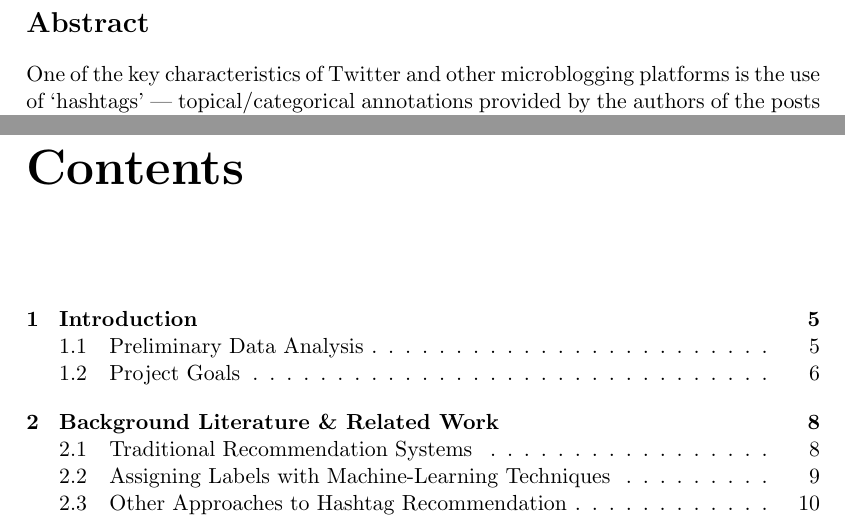
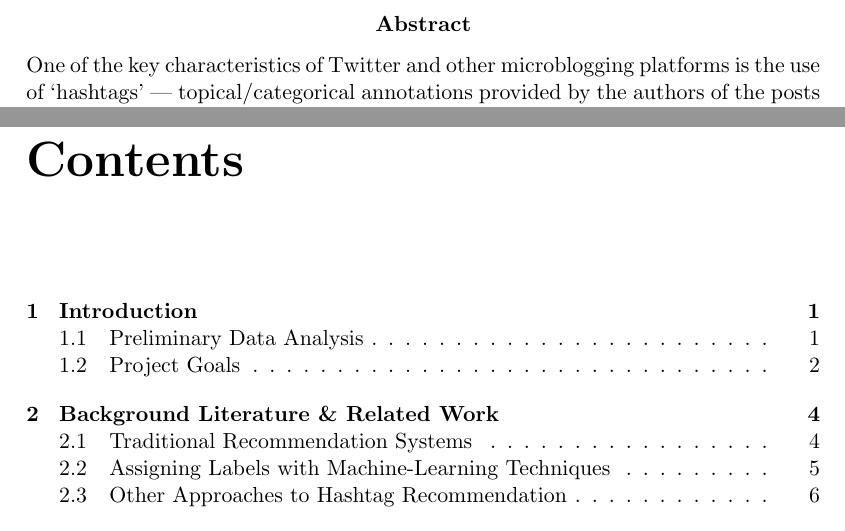
Before and after one commit to daviesjamie/3yp, a LaTeX thesis (deliverables/final/final.tex): two parts of pages 2 and 3 of 26, joined at a grey line, cut so that both start at the same text. Compiled offline with pdfLaTeX.

Commit message:
Use roman-numbered front matter and abstract environment.

```diff
--- a/deliverables/final/final.tex
+++ b/deliverables/final/final.tex
@@ -87,7 +87,9 @@ Dr.\ Klaus-Peter Zauner\\
 \vfill
 \end{titlepage}
 
-\section*{Abstract}
+\pagenumbering{roman}
+
+\begin{abstract}
 One of the key characteristics of Twitter and other microblogging platforms is the use of `hashtags' --- topical/categorical annotations provided by the authors of the posts (tweets) themselves. This flexible system was designed for the effective organisation and searching of tweets, but with Twitter facing an ever-increasing number of users and tweets it is hard for users to keep track of the vast number of hashtags in popular use. This results in data from the hashtags being fragmented and inaccurate due to the users making poor or uninformed hashtag choices.
 
 If users are presented with a choice of relevant hashtags when writing a tweet, they are more likely to publish tweets with accurate tag data. This project aims to create an intelligent hashtag recommendation tool to improve the quality of the information we can gain from hashtags. However, whilst such a system could improve future tweets, tweets that have already been published will remain untouched by the system. Thus, the system will be extended to also retrofit hashtags to published tweets --- allowing for tweets to appear in search results for a particular hashtag even if they don't actually contain the hashtag in question.
```
Also changed, not shown: deliverables/final/final.pdf, deliverables/final/final.tex (4 more changed lines).
